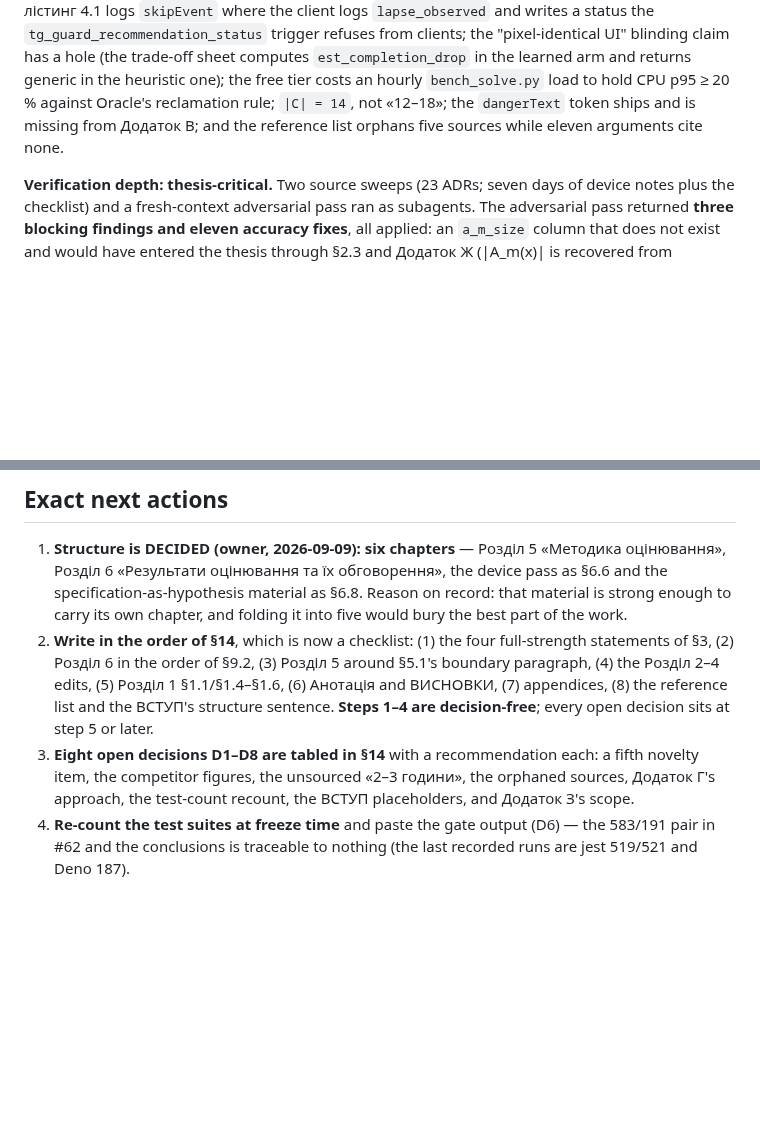
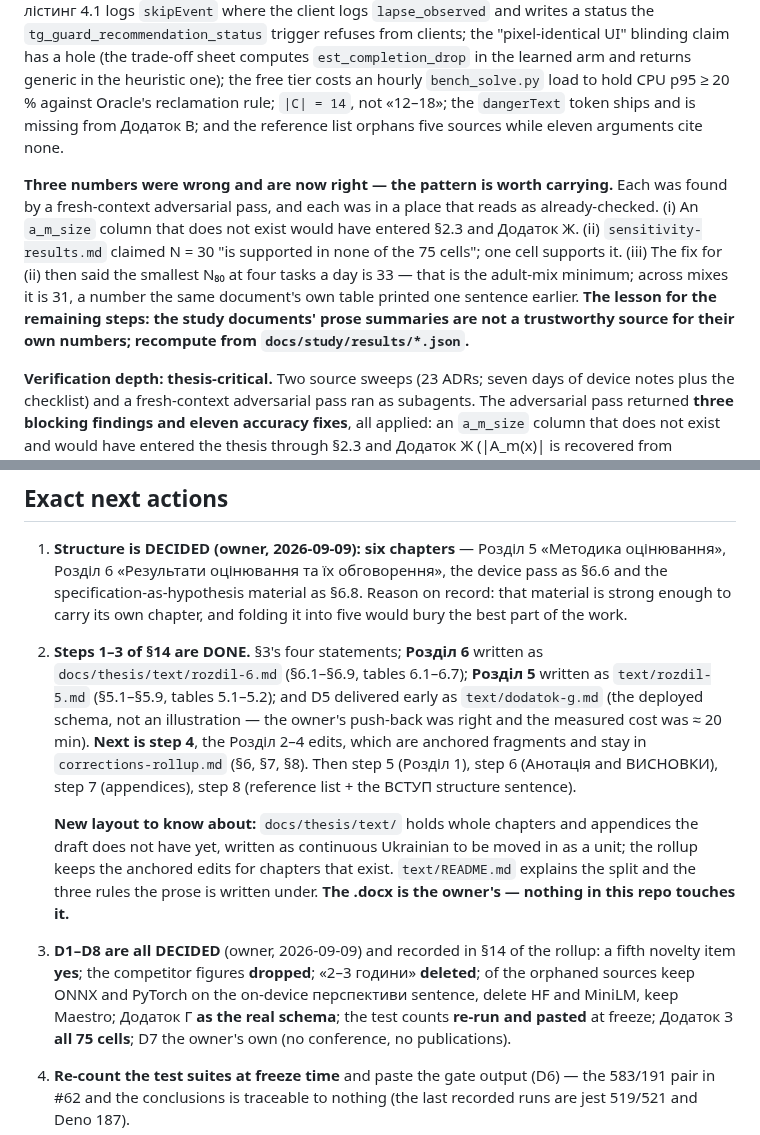
Before and after one commit to IKala4I/magister_work, a Markdown page: docs/HANDOFF.md, 2 parts joined by grey strips. GitHub-like rendering; blank space fills up the shorter version.

Commit message:
docs(handoff): steps 1-3 done; the numbers lesson for the remaining steps
Refs: —
Phase: post-P12

Co-Authored-By: Claude Opus 5 (1M context) <noreply@anthropic.com>
Claude-Session: https://claude.ai/code/session_01D75mDaviy9FXBrZAG9wtwN

```diff
--- a/docs/HANDOFF.md
+++ b/docs/HANDOFF.md
@@ -49,6 +49,15 @@ generic in the heuristic one); the free tier costs an hourly `bench_solve.py` lo
 is missing from Додаток В; and the reference list orphans five sources while eleven arguments cite
 none.
 
+**Three numbers were wrong and are now right — the pattern is worth carrying.** Each was found by
+a fresh-context adversarial pass, and each was in a place that reads as already-checked. (i) An
+`a_m_size` column that does not exist would have entered §2.3 and Додаток Ж. (ii)
+`sensitivity-results.md` claimed N = 30 "is supported in none of the 75 cells"; one cell supports
+it. (iii) The fix for (ii) then said the smallest N₈₀ at four tasks a day is 33 — that is the
+adult-mix minimum; across mixes it is 31, a number the same document's own table printed one
+sentence earlier. **The lesson for the remaining steps: the study documents' prose summaries are
+not a trustworthy source for their own numbers; recompute from `docs/study/results/*.json`.**
+
 **Verification depth: thesis-critical.** Two source sweeps (23 ADRs; seven days of device notes
 plus the checklist) and a fresh-context adversarial pass ran as subagents. The adversarial pass
 returned **three blocking findings and eleven accuracy fixes**, all applied: an `a_m_size` column
@@ -70,14 +79,24 @@ the standard abbreviation for «пункти».
    Розділ 6 «Результати оцінювання та їх обговорення», the device pass as §6.6 and the
    specification-as-hypothesis material as §6.8. Reason on record: that material is strong enough
    to carry its own chapter, and folding it into five would bury the best part of the work.
-2. **Write in the order of §14**, which is now a checklist: (1) the four full-strength statements
-   of §3, (2) Розділ 6 in the order of §9.2, (3) Розділ 5 around §5.1's boundary paragraph,
-   (4) the Розділ 2–4 edits, (5) Розділ 1 §1.1/§1.4–§1.6, (6) Анотація and ВИСНОВКИ,
-   (7) appendices, (8) the reference list and the ВСТУП's structure sentence.
-   **Steps 1–4 are decision-free**; every open decision sits at step 5 or later.
-3. **Eight open decisions D1–D8 are tabled in §14** with a recommendation each: a fifth novelty
-   item, the competitor figures, the unsourced «2–3 години», the orphaned sources, Додаток Г's
-   approach, the test-count recount, the ВСТУП placeholders, and Додаток З's scope.
+2. **Steps 1–3 of §14 are DONE.** §3's four statements; **Розділ 6** written as
+   `docs/thesis/text/rozdil-6.md` (§6.1–§6.9, tables 6.1–6.7); **Розділ 5** written as
+   `text/rozdil-5.md` (§5.1–§5.9, tables 5.1–5.2); and D5 delivered early as `text/dodatok-g.md`
+   (the deployed schema, not an illustration — the owner's push-back was right and the measured
+   cost was ≈ 20 min). **Next is step 4**, the Розділ 2–4 edits, which are anchored fragments and
+   stay in `corrections-rollup.md` (§6, §7, §8). Then step 5 (Розділ 1), step 6 (Анотація and
+   ВИСНОВКИ), step 7 (appendices), step 8 (reference list + the ВСТУП structure sentence).
+
+   **New layout to know about:** `docs/thesis/text/` holds whole chapters and appendices the draft
+   does not have yet, written as continuous Ukrainian to be moved in as a unit; the rollup keeps
+   the anchored edits for chapters that exist. `text/README.md` explains the split and the three
+   rules the prose is written under. **The .docx is the owner's — nothing in this repo touches it.**
+
+3. **D1–D8 are all DECIDED** (owner, 2026-09-09) and recorded in §14 of the rollup: a fifth novelty
+   item **yes**; the competitor figures **dropped**; «2–3 години» **deleted**; of the orphaned
+   sources keep ONNX and PyTorch on the on-device перспективи sentence, delete HF and MiniLM, keep
+   Maestro; Додаток Г **as the real schema**; the test counts **re-run and pasted** at freeze;
+   Додаток З **all 75 cells**; D7 the owner's own (no conference, no publications).
 4. **Re-count the test suites at freeze time** and paste the gate output (D6) — the 583/191 pair in
    #62 and the conclusions is traceable to nothing (the last recorded runs are jest 519/521 and
    Deno 187).
```
